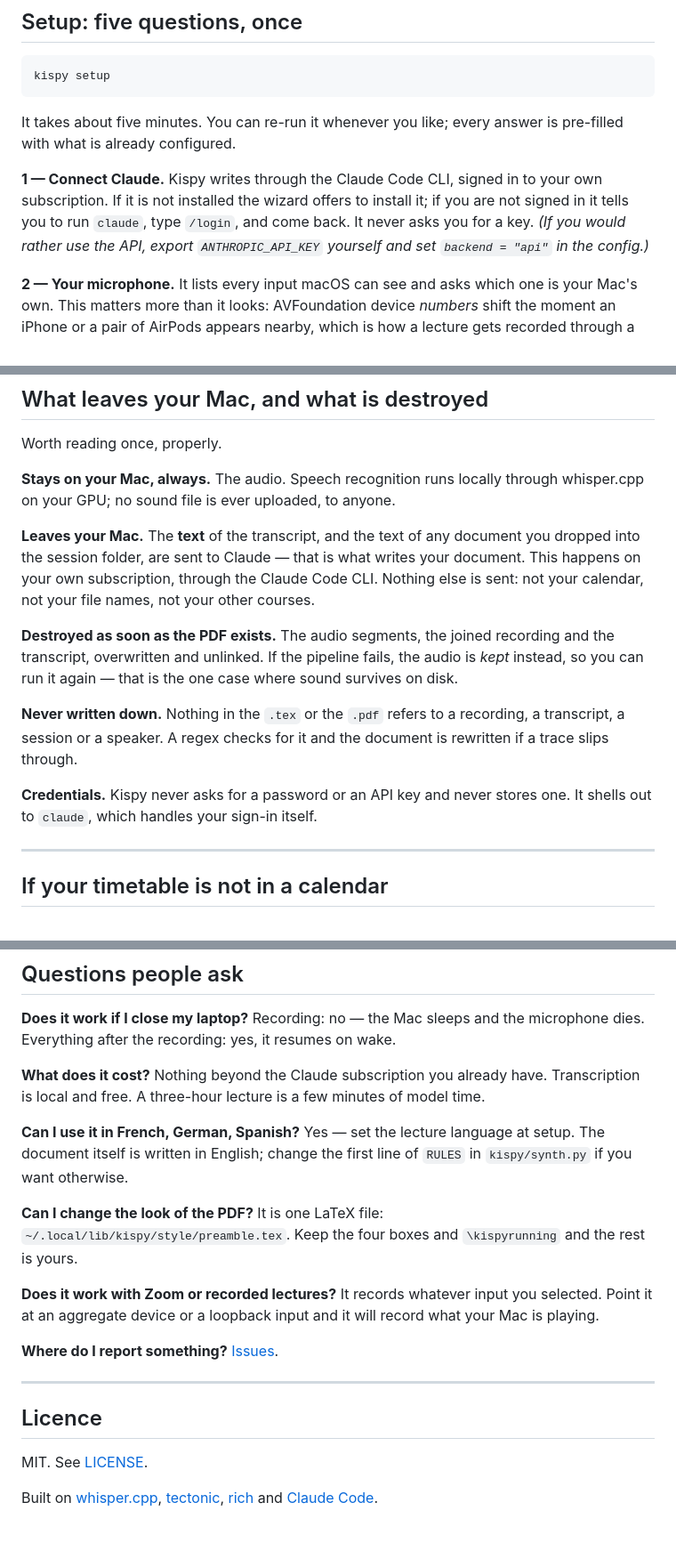
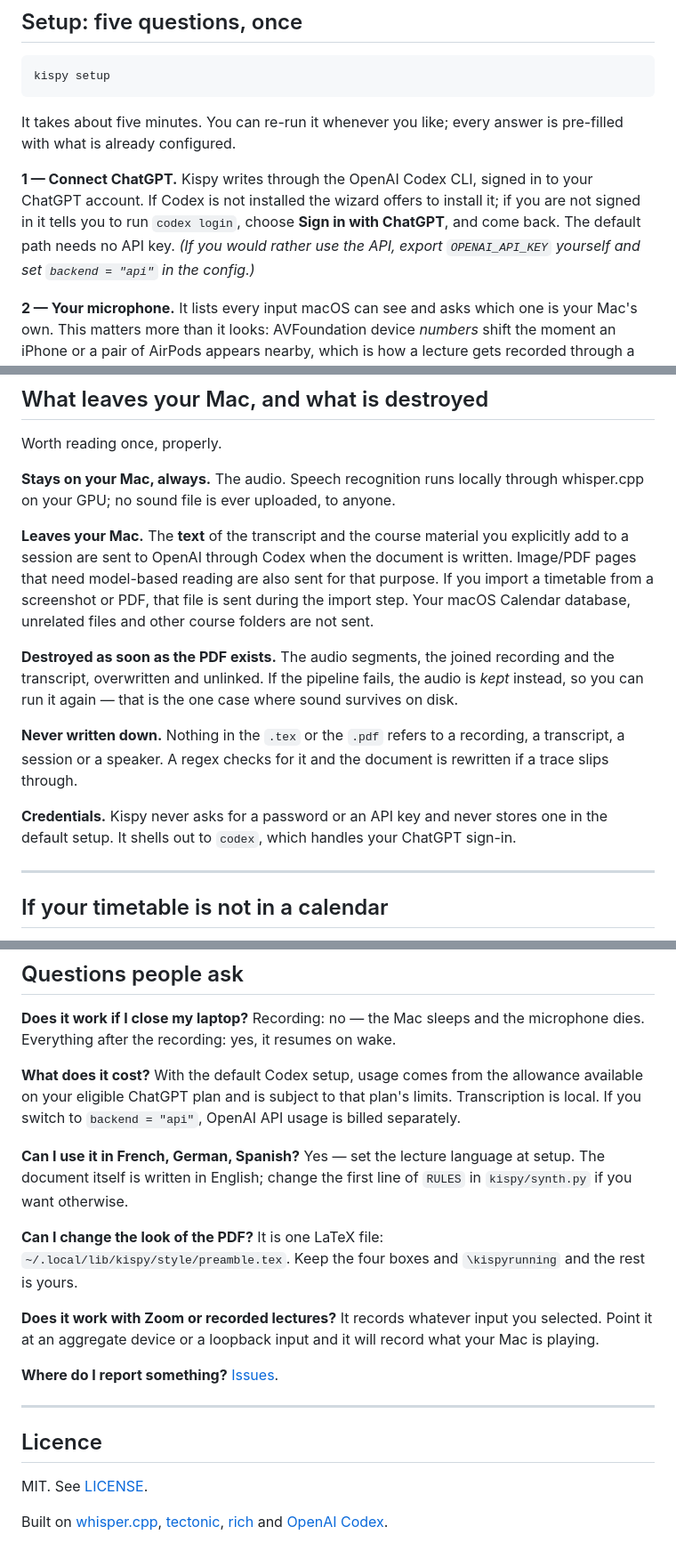
Before and after one commit to IssaSkn/kispybyManceff, a Markdown page: README.md, 3 parts joined by grey strips. Shown at 89% size. GitHub-like rendering.

Commit message:
Rewrite README for ChatGPT/Codex

```diff
--- a/README.md
+++ b/README.md
@@ -114,11 +114,12 @@ kispy setup
 It takes about five minutes. You can re-run it whenever you like; every answer is
 pre-filled with what is already configured.
 
-**1 — Connect Claude.** Kispy writes through the Claude Code CLI, signed in to
-your own subscription. If it is not installed the wizard offers to install it; if
-you are not signed in it tells you to run `claude`, type `/login`, and come back.
-It never asks you for a key. *(If you would rather use the API, export
-`ANTHROPIC_API_KEY` yourself and set `backend = "api"` in the config.)*
+**1 — Connect ChatGPT.** Kispy writes through the OpenAI Codex CLI, signed in to
+your ChatGPT account. If Codex is not installed the wizard offers to install it;
+if you are not signed in it tells you to run `codex login`, choose **Sign in with
+ChatGPT**, and come back. The default path needs no API key. *(If you would rather
+use the API, export `OPENAI_API_KEY` yourself and set `backend = "api"` in the
+config.)*
 
 **2 — Your microphone.** It lists every input macOS can see and asks which one is
 your Mac's own. This matters more than it looks: AVFoundation device *numbers*
@@ -198,11 +199,12 @@ Worth reading once, properly.
 **Stays on your Mac, always.** The audio. Speech recognition runs locally through
 whisper.cpp on your GPU; no sound file is ever uploaded, to anyone.
 
-**Leaves your Mac.** The **text** of the transcript, and the text of any document
-you dropped into the session folder, are sent to Claude — that is what writes your
-document. This happens on your own subscription, through the Claude Code CLI.
-Nothing else is sent: not your calendar, not your file names, not your other
-courses.
+**Leaves your Mac.** The **text** of the transcript and the course material you
+explicitly add to a session are sent to OpenAI through Codex when the document is
+written. Image/PDF pages that need model-based reading are also sent for that
+purpose. If you import a timetable from a screenshot or PDF, that file is sent
+during the import step. Your macOS Calendar database, unrelated files and other
+course folders are not sent.
 
 **Destroyed as soon as the PDF exists.** The audio segments, the joined recording
 and the transcript, overwritten and unlinked. If the pipeline fails, the audio is
@@ -214,7 +216,7 @@ a transcript, a session or a speaker. A regex checks for it and the document is
 rewritten if a trace slips through.
 
 **Credentials.** Kispy never asks for a password or an API key and never stores
-one. It shells out to `claude`, which handles your sign-in itself.
+one in the default setup. It shells out to `codex`, which handles your ChatGPT sign-in.
 
 ---
 
@@ -334,9 +336,10 @@ More in [docs/how-it-works.md](docs/how-it-works.md).
 **Does it work if I close my laptop?** Recording: no — the Mac sleeps and the
 microphone dies. Everything after the recording: yes, it resumes on wake.
 
-**What does it cost?** Nothing beyond the Claude subscription you already have.
-Transcription is local and free. A three-hour lecture is a few minutes of model
-time.
+**What does it cost?** With the default Codex setup, usage comes from the allowance
+available on your eligible ChatGPT plan and is subject to that plan's limits.
+Transcription is local. If you switch to `backend = "api"`, OpenAI API usage is
+billed separately.
 
 **Can I use it in French, German, Spanish?** Yes — set the lecture language at
 setup. The document itself is written in English; change the first line of `RULES`
@@ -361,4 +364,4 @@ MIT. See [LICENSE](LICENSE).
 Built on [whisper.cpp](https://github.com/ggml-org/whisper.cpp),
 [tectonic](https://tectonic-typesetting.github.io),
 [rich](https://github.com/Textualize/rich) and
-[Claude Code](https://claude.com/claude-code).
+[OpenAI Codex](https://github.com/openai/codex).
```
Also changed, not shown: other parts of README.md (+7 -7 lines).
